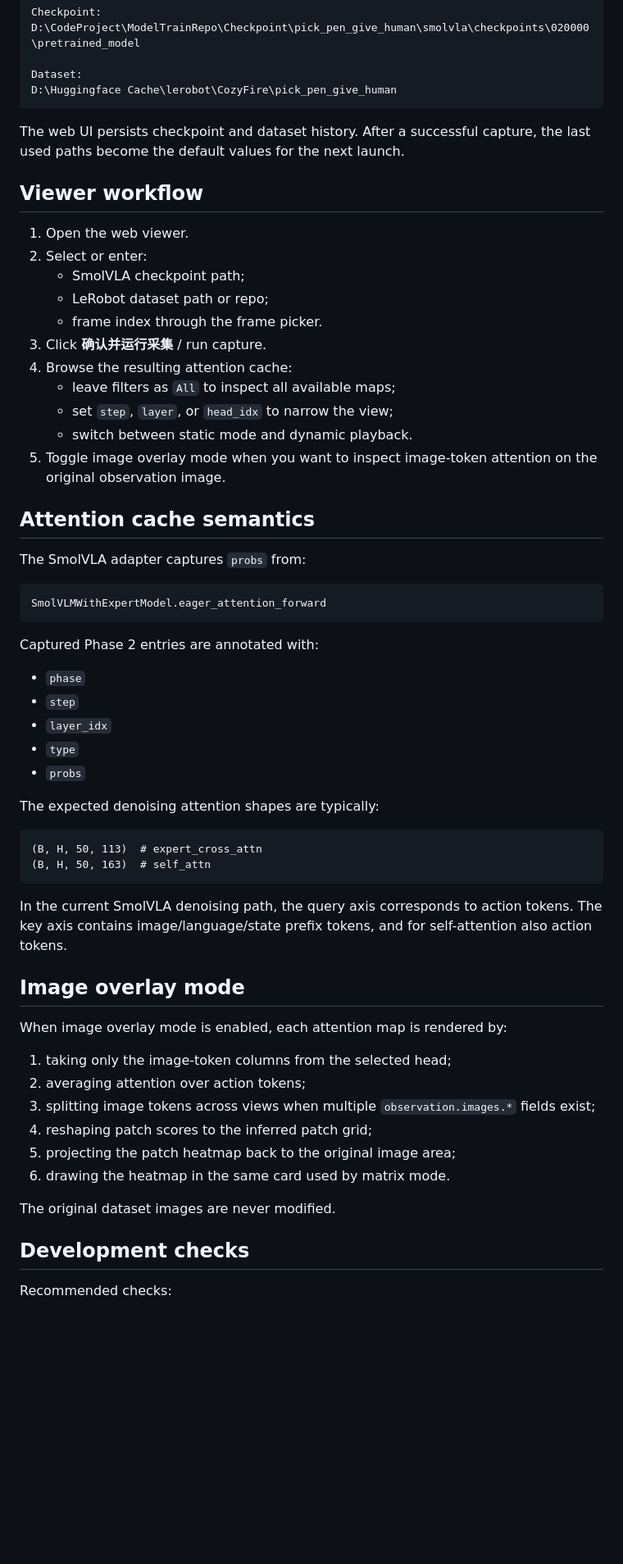
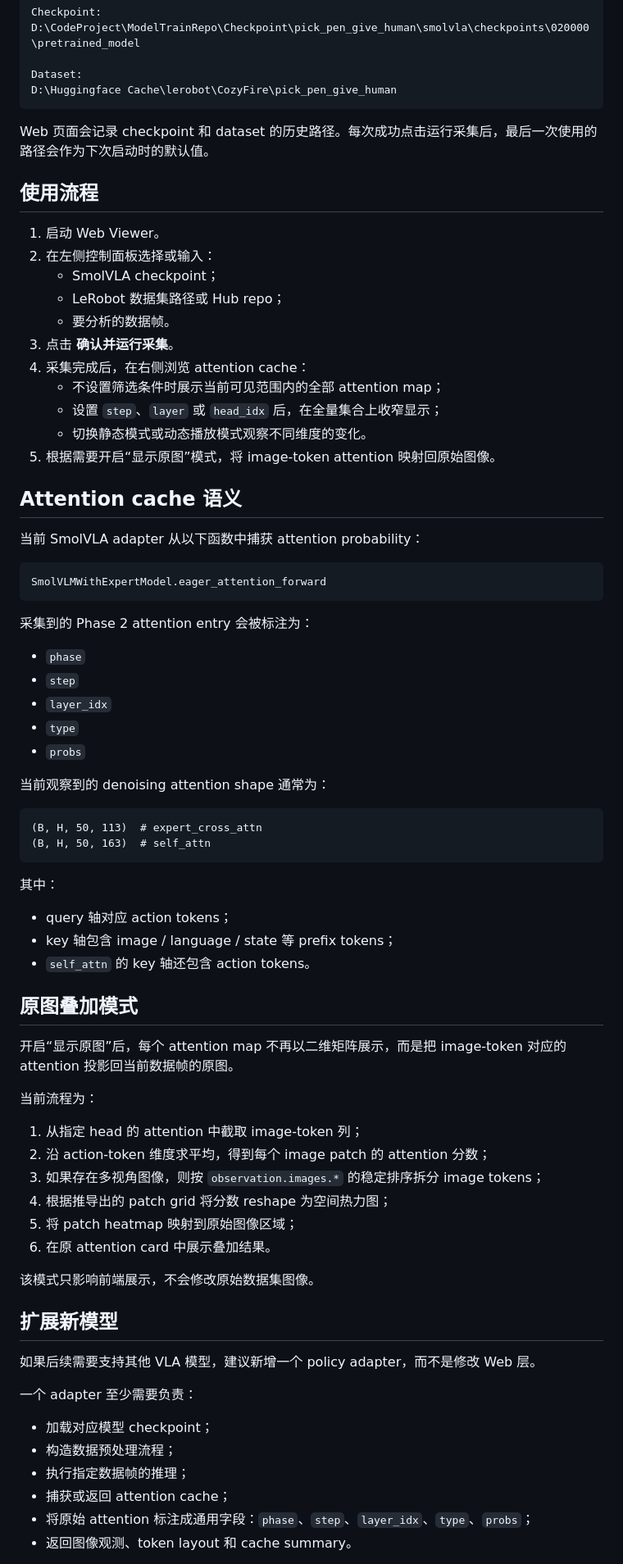
Before and after one commit to cozy-fire/VLA-Visualizer, a Markdown page: README.md, the part around one of its changes. Shown at 82% size. GitHub-like rendering; blank space fills up the shorter version.

Commit message:
feat: refresh README.md

````diff
--- a/README.md
+++ b/README.md
@@ -60,31 +79,31 @@ Dataset:
 D:\Huggingface Cache\lerobot\CozyFire\pick_pen_give_human
 ```
 
-The web UI persists checkpoint and dataset history. After a successful capture, the last used paths become the default values for the next launch.
+Web 页面会记录 checkpoint 和 dataset 的历史路径。每次成功点击运行采集后，最后一次使用的路径会作为下次启动时的默认值。
 
-## Viewer workflow
+## 使用流程
 
-1. Open the web viewer.
-2. Select or enter:
-   - SmolVLA checkpoint path;
-   - LeRobot dataset path or repo;
-   - frame index through the frame picker.
-3. Click **确认并运行采集** / run capture.
-4. Browse the resulting attention cache:
-   - leave filters as `All` to inspect all available maps;
-   - set `step`, `layer`, or `head_idx` to narrow the view;
-   - switch between static mode and dynamic playback.
-5. Toggle image overlay mode when you want to inspect image-token attention on the original observation image.
+1. 启动 Web Viewer。
+2. 在左侧控制面板选择或输入：
+   - SmolVLA checkpoint；
+   - LeRobot 数据集路径或 Hub repo；
+   - 要分析的数据帧。
+3. 点击 **确认并运行采集**。
+4. 采集完成后，在右侧浏览 attention cache：
+   - 不设置筛选条件时展示当前可见范围内的全部 attention map；
+   - 设置 `step`、`layer` 或 `head_idx` 后，在全量集合上收窄显示；
+   - 切换静态模式或动态播放模式观察不同维度的变化。
+5. 根据需要开启“显示原图”模式，将 image-token attention 映射回原始图像。
 
-## Attention cache semantics
+## Attention cache 语义
 
-The SmolVLA adapter captures `probs` from:
+当前 SmolVLA adapter 从以下函数中捕获 attention probability：
 
 ```text
 SmolVLMWithExpertModel.eager_attention_forward
 ```
 
-Captured Phase 2 entries are annotated with:
+采集到的 Phase 2 attention entry 会被标注为：
 
 - `phase`
 - `step`
@@ -92,28 +111,44 @@ Captured Phase 2 entries are annotated with:
 - `type`
 - `probs`
 
-The expected denoising attention shapes are typically:
+当前观察到的 denoising attention shape 通常为：
 
 ```text
 (B, H, 50, 113)  # expert_cross_attn
 (B, H, 50, 163)  # self_attn
 ```
 
-In the current SmolVLA denoising path, the query axis corresponds to action tokens. The key axis contains image/language/state prefix tokens, and for self-attention also action tokens.
+其中：
 
-## Image overlay mode
+- query 轴对应 action tokens；
+- key 轴包含 image / language / state 等 prefix tokens；
+- `self_attn` 的 key 轴还包含 action tokens。
 
-When image overlay mode is enabled, each attention map is rendered by:
+## 原图叠加模式
 
-1. taking only the image-token columns from the selected head;
-2. averaging attention over action tokens;
-3. splitting image tokens across views when multiple `observation.images.*` fields exist;
-4. reshaping patch scores to the inferred patch grid;
-5. projecting the patch heatmap back to the original image area;
-6. drawing the heatmap in the same card used by matrix mode.
+开启“显示原图”后，每个 attention map 不再以二维矩阵展示，而是把 image-token 对应的 attention 投影回当前数据帧的原图。
 
-The original dataset images are never modified.
+当前流程为：
 
-## Development checks
+1. 从指定 head 的 attention 中截取 image-token 列；
+2. 沿 action-token 维度求平均，得到每个 image patch 的 attention 分数；
+3. 如果存在多视角图像，则按 `observation.images.*` 的稳定排序拆分 image tokens；
+4. 根据推导出的 patch grid 将分数 reshape 为空间热力图；
+5. 将 patch heatmap 映射到原始图像区域；
+6. 在原 attention card 中展示叠加结果。
 
-Recommended checks:
+该模式只影响前端展示，不会修改原始数据集图像。
+
+## 扩展新模型
+
+如果后续需要支持其他 VLA 模型，建议新增一个 policy adapter，而不是修改 Web 层。
+
+一个 adapter 至少需要负责：
+
+- 加载对应模型 checkpoint；
+- 构造数据预处理流程；
+- 执行指定数据帧的推理；
+- 捕获或返回 attention cache；
+- 将原始 attention 标注成通用字段：`phase`、`step`、`layer_idx`、`type`、`probs`；
+- 返回图像观测、token layout 和 cache summary。
+
````
Also changed, not shown: other parts of README.md (+54 -30 lines).
